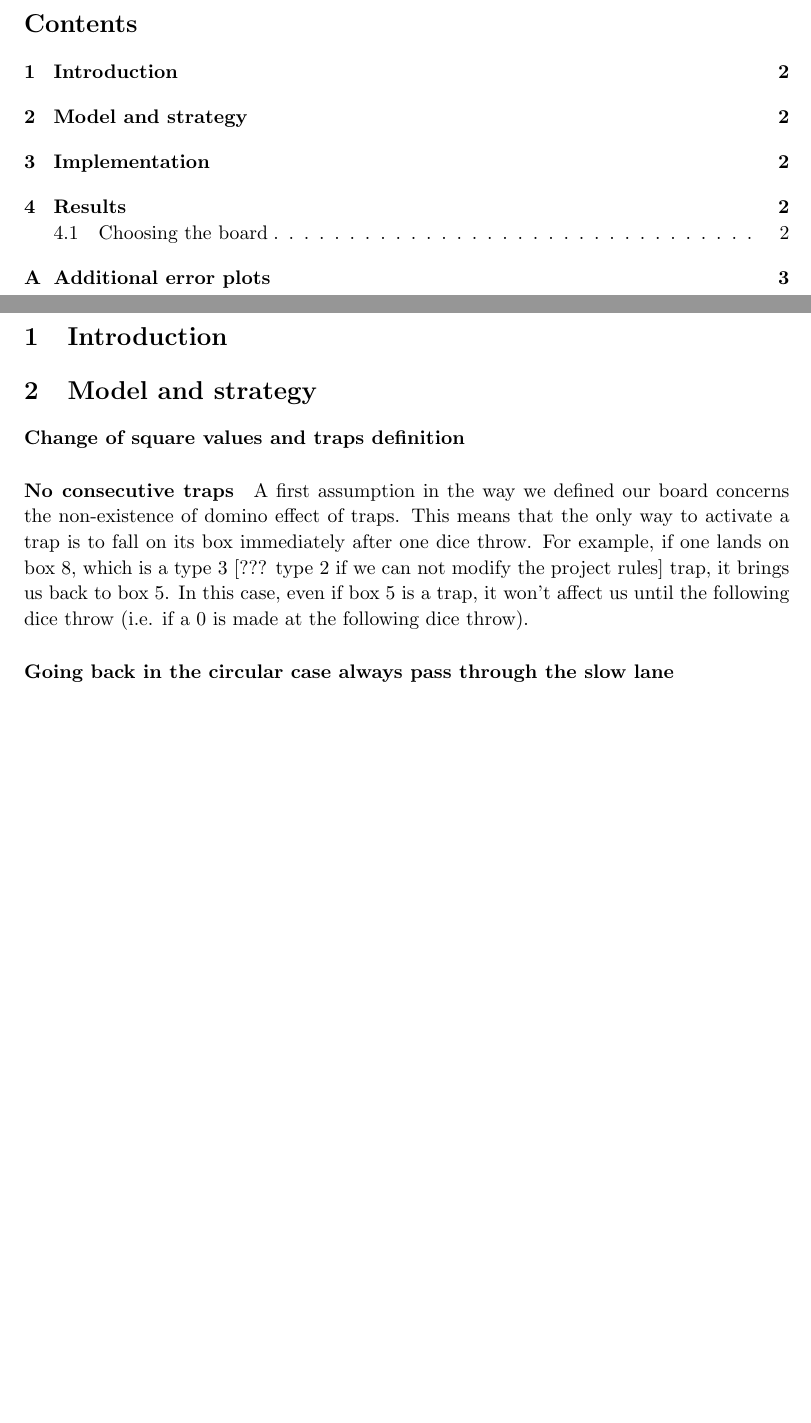
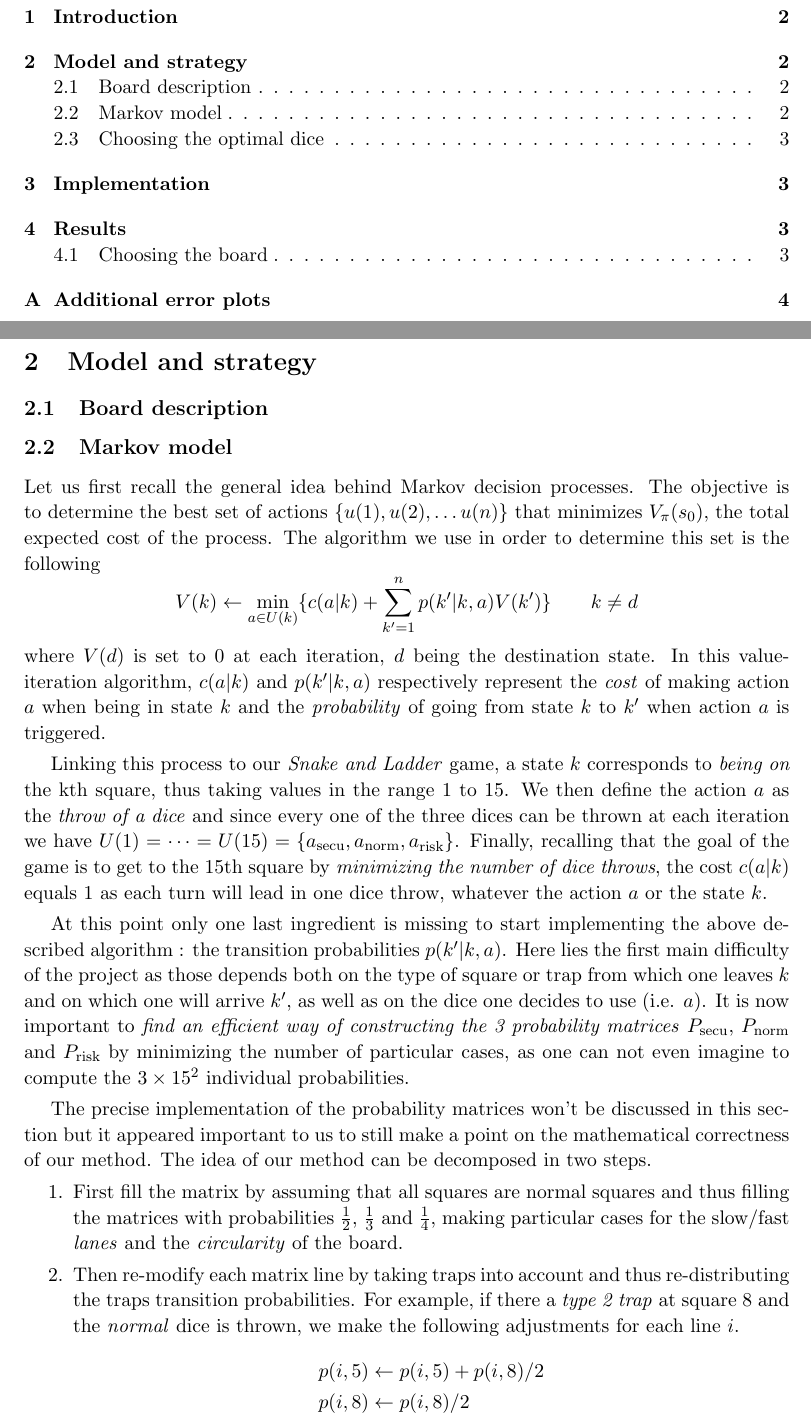
Before and after one commit to qlete/markov-decision, a LaTeX document (report/report.tex, which reads report/src/model.tex): two parts of pages 2 and 3 of 4 before the commit and two parts of pages 2 and 3 of 5 after it, joined at a grey line, cut at the place of the change, the shorter picture padded with empty space. Compiled offline with pdfLaTeX.

Commit message:
add Markov model description

```diff
--- a/report/src/model.tex
+++ b/report/src/model.tex
@@ -1,25 +1,94 @@
 \section{Model and strategy} % (fold)
 \label{sec:model_and_strategy}
 
-\paragraph{Change of square values and traps definition} % (fold)
-\label{par:change_of_square_values_and_traps_definition}
+\subsection{Board description} % (fold)
+\label{sub:board_description}
 
-% paragraph change_of_square_values_and_traps_definition (end)
+% \todo{This subsection maybe does not need to stay here.}
+%
+% \paragraph{Change of square values and traps definition} % (fold)
+% \label{par:change_of_square_values_and_traps_definition}
+%
+% % paragraph change_of_square_values_and_traps_definition (end)
+%
+% \paragraph{No consecutive traps} % (fold)
+% \label{par:no_consecutive_traps}
+% A first assumption in the way we defined our board concerns the non-existence
+% of domino effect of traps. This means that the only way to activate a trap
+% is to fall on its box immediately after one dice throw.
+% For example, if one lands on box 8, which is a type 3 [??? type 2 if we can not
+% modify the project rules] trap, it brings us back to box 5. In this case,
+% even if box 5 is a trap, it won't affect us until the following dice throw
+% (i.e. if a 0 is made at the following dice throw).
+% % paragraph no_consecutive_traps (end)
+%
+% % subsection board_description (end)
 
-\paragraph{No consecutive traps} % (fold)
-\label{par:no_consecutive_traps}
-A first assumption in the way we defined our board concerns the non-existence
-of domino effect of traps. This means that the only way to activate a trap
-is to fall on its box immediately after one dice throw.
-For example, if one lands on box 8, which is a type 3 [??? type 2 if we can not
-modify the project rules] trap, it brings us back to box 5. In this case,
-even if box 5 is a trap, it won't affect us until the following dice throw
-(i.e. if a 0 is made at the following dice throw).
-% paragraph no_consecutive_traps (end)
+\subsection{Markov model} % (fold)
+\label{sub:markov_model}
+Let us first recall the general idea behind Markov decision processes.
+The objective is to determine the best set of actions $\{u(1), u(2), \dots
+u(n)\}$ that minimizes $V_{\pi}(s_0)$, the total expected cost of the process.
+The algorithm we use in order to determine this set is the following
+\[
+  V(k) \leftarrow \min_{a\in U(k)} \{c(a|k)
+  + \sum_{k'=1}^n p(k'|k,a)V(k') \} \qquad k \neq d
+\]
+where $V(d)$ is set to 0 at each iteration, $d$ being the destination state.
+In this value-iteration algorithm, $c(a|k)$ and $p(k'|k,a)$
+respectively represent the \emph{cost} of making action $a$
+when being in state $k$ and the \emph{probability} of going
+from state $k$ to $k'$ when action $a$ is triggered.
 
-\paragraph{Going back in the circular case always pass through the slow lane} % (fold)
-\label{par:going_back_in_the_circular_case_always_pass_through_the_slow_lane}
+Linking this process to our \textit{Snake and Ladder} game,
+a state $k$ corresponds to \emph{being on} the kth square,
+thus taking values in the range 1 to 15.
+We then define the action $a$ as the \emph{throw of a dice}
+and since every one of the three dices can be thrown at each
+iteration we have $U(1) = \dots = U(15) = \{a_{\text{secu}},
+a_{\text{norm}}, a_{\text{risk}}\}$.
+Finally, recalling that the goal of the game is to get to
+the 15th square by \emph{minimizing the number of dice throws},
+the cost $c(a|k)$ equals 1 as each turn will lead in one dice
+throw, whatever the action $a$ or the state $k$.
 
-% paragraph going_back_in_the_circular_case_always_pass_through_the_slow_lane (end)
+At this point only one last ingredient is missing to start implementing
+the above described algorithm : the transition probabilities $p(k'|k,a)$.
+Here lies the first main difficulty of the project as those depends
+both on the type of square or trap from which one leaves $k$ and
+on which one will arrive $k'$, as well as on the dice one
+decides to use (i.e. $a$).
+It is now important to \emph{find an efficient way of constructing
+the 3 probability matrices} $P_{\text{secu}}$, $P_{\text{norm}}$
+and $P_{\text{risk}}$ by minimizing the number of particular cases,
+as one can not even imagine to compute the $3\times 15^2$ individual probabilities.
+
+The precise implementation of the probability matrices won't be
+discussed in this section but it appeared important to us
+to still make a point on the mathematical correctness of our method.
+The idea of our method can be decomposed in two steps.
+\begin{enumerate}
+  \item First fill the matrix by assuming that
+  all squares are normal squares and thus filling the matrices
+  with probabilities $\frac{1}{2}$, $\frac{1}{3}$ and $\frac{1}{4}$,
+  making particular cases for the slow/fast \emph{lanes}
+  and the \emph{circularity} of the board.
+  \item Then re-modify each matrix line by taking traps into account
+  and thus re-distributing the traps transition probabilities.
+  For example, if there a \emph{type 2 trap} at square 8
+  and the \emph{normal} dice is thrown, we make the following adjustments
+  for each line $i$.
+  \begin{align*}
+    p(i,5) &\leftarrow p(i,5) + p(i,8)/2 \\
+     p(i,8) &\leftarrow p(i,8)/2
+  \end{align*}
+\end{enumerate}
+
+% subsection markov_model (end)
+
+\subsection{Choosing the optimal dice} % (fold)
+\label{sub:choosing_the_optimal_dice}
+
+% subsection choosing_the_optimal_dice (end)
 
 % section model_and_strategy (end)
```
Also changed, not shown: report/app/error_plots.tex (+6 -6 lines), report/report.tex (+2 -0 lines), 1 other file.
